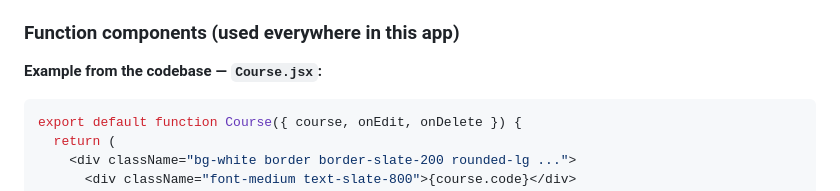
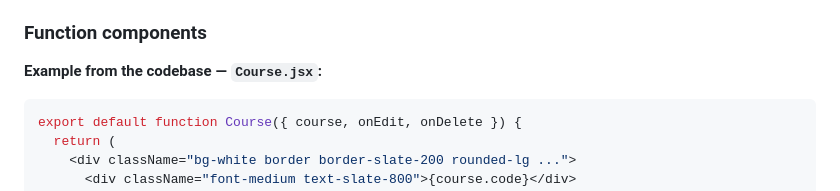
Before and after one commit to DavidDexterCharles/COMP6300, a Markdown page: slides.md, the part around the change. Rendered like a GitHub page.

Commit message:
docs: refine slides for clarity and consistency in component descriptions

```diff
--- a/slides.md
+++ b/slides.md
@@ -82,7 +82,7 @@ App
 - A **function** (or class) that returns **JSX**. In practice a function is written that describes the UI for a given set of inputs (props and state). React calls that function whenever it needs to render or re-render that part of the tree. The return value is JSX — a syntax that looks like HTML but compiles to `React.createElement` calls, i.e. plain JavaScript objects describing elements and components. So a component is really “a recipe for a piece of UI”: same inputs should give the same output (ideally pure), and React handles when to run the recipe and how to apply the result to the DOM.
 - Name must start with a capital letter so React treats it as a component, not an HTML tag. For example, `<Course />` is treated as the `Course` component; `<course />` would be treated as a lowercase HTML element (invalid in HTML5 and not the intended component). Same for `<CourseListing />` vs `<courselisting />`.
 
-### Function components (used everywhere in this app)
+### Function components
 
 **Example from the codebase — `Course.jsx`:**
 
```
